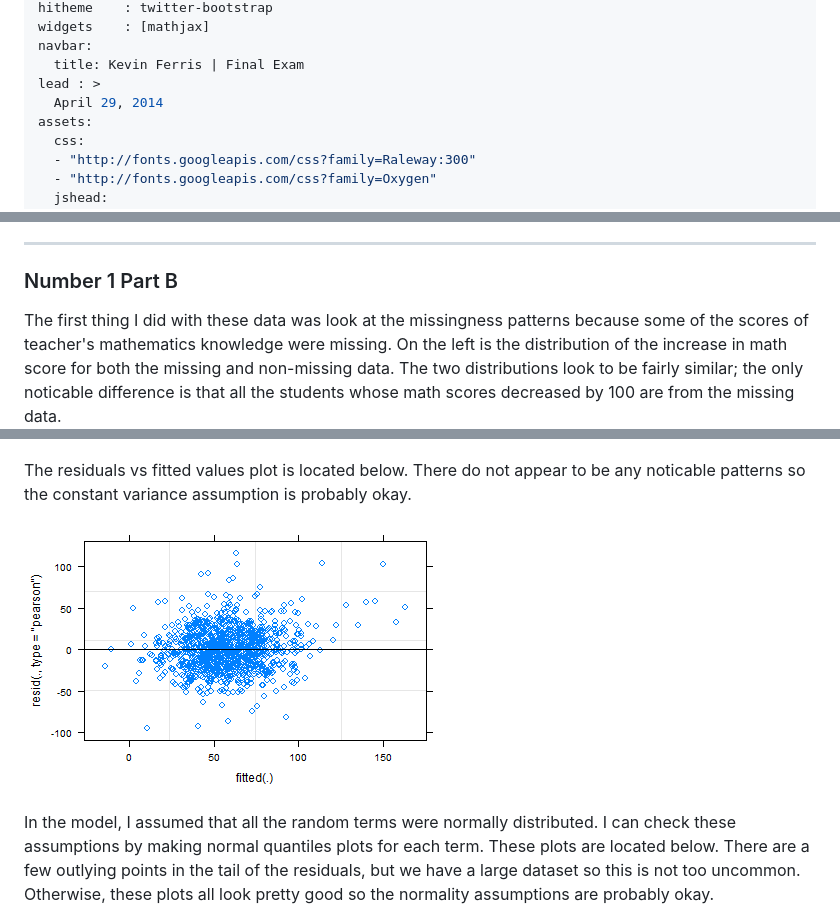
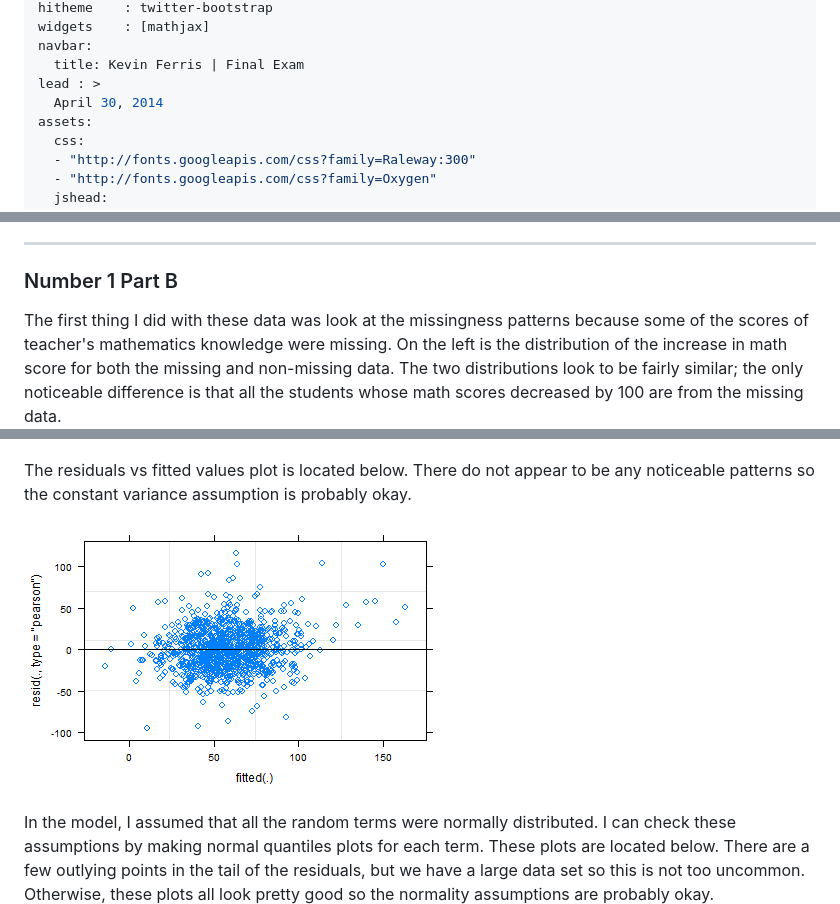
Before and after one commit to kferris10/506-final, a Markdown page: index.md, 3 parts joined by grey strips. Rendered like a GitHub page.

```diff
--- a/index.md
+++ b/index.md
@@ -9,7 +9,7 @@ widgets    : [mathjax]
 navbar:
   title: Kevin Ferris | Final Exam
 lead : >
-  April 29, 2014
+  April 30, 2014
 assets:
   css:
   - "http://fonts.googleapis.com/css?family=Raleway:300"
@@ -42,6 +42,6 @@ SES, math score in kindergarten, sex, and minority status are measured on the in
 ---
 ### Number 1 Part B
 
-The first thing I did with these data was look at the missingness patterns because some of the scores of teacher's mathematics knowledge were missing.  On the left is the distribution of the increase in math score for both the missing and non-missing data.  The two distributions look to be fairly similar; the only noticable difference is that all the students whose math scores decreased by 100 are from the missing data.
+The first thing I did with these data was look at the missingness patterns because some of the scores of teacher's mathematics knowledge were missing.  On the left is the distribution of the increase in math score for both the missing and non-missing data.  The two distributions look to be fairly similar; the only noticeable difference is that all the students whose math scores decreased by 100 are from the missing data.
 <img src="assets/fig/missingPlots.png" title="plot of chunk missingPlots" alt="plot of chunk missingPlots" style="display: block; margin: auto;" />
 
@@ -102,11 +102,11 @@ As we noted earlier, we should look at the pattern of the residuals vs pre-score
 <img src="assets/fig/residVsPre.png" title="plot of chunk residVsPre" alt="plot of chunk residVsPre" style="display: block; margin: auto;" />
 
 
-The residuals vs fitted values plot is located below.  There do not appear to be any noticable patterns so the constant variance assumption is probably okay.
+The residuals vs fitted values plot is located below.  There do not appear to be any noticeable patterns so the constant variance assumption is probably okay.
 <img src="assets/fig/residVsFitted.png" title="plot of chunk residVsFitted" alt="plot of chunk residVsFitted" style="display: block; margin: auto;" />
 
 
-In the model, I assumed that all the random terms were normally distributed.  I can check these assumptions by making normal quantiles plots for each term.  These plots are located below.  There are a few outlying points in the tail of the residuals, but we have a large dataset so this is not too uncommon.  Otherwise, these plots all look pretty good so the normality assumptions are probably okay.
+In the model, I assumed that all the random terms were normally distributed.  I can check these assumptions by making normal quantiles plots for each term.  These plots are located below.  There are a few outlying points in the tail of the residuals, but we have a large data set so this is not too uncommon.  Otherwise, these plots all look pretty good so the normality assumptions are probably okay.
 <img src="assets/fig/normalQQ.png" title="plot of chunk normalQQ" alt="plot of chunk normalQQ" style="display: block; margin: auto;" />
 
 
```
Also changed, not shown: other parts of index.md (+40 -10 lines), assets/fig/jagsTracePlot1.png (added), assets/fig/jagsTracePlot2.png (added), assets/fig/num2trace1.png (added), assets/fig/num2trace2.png (added), 3 other files.
